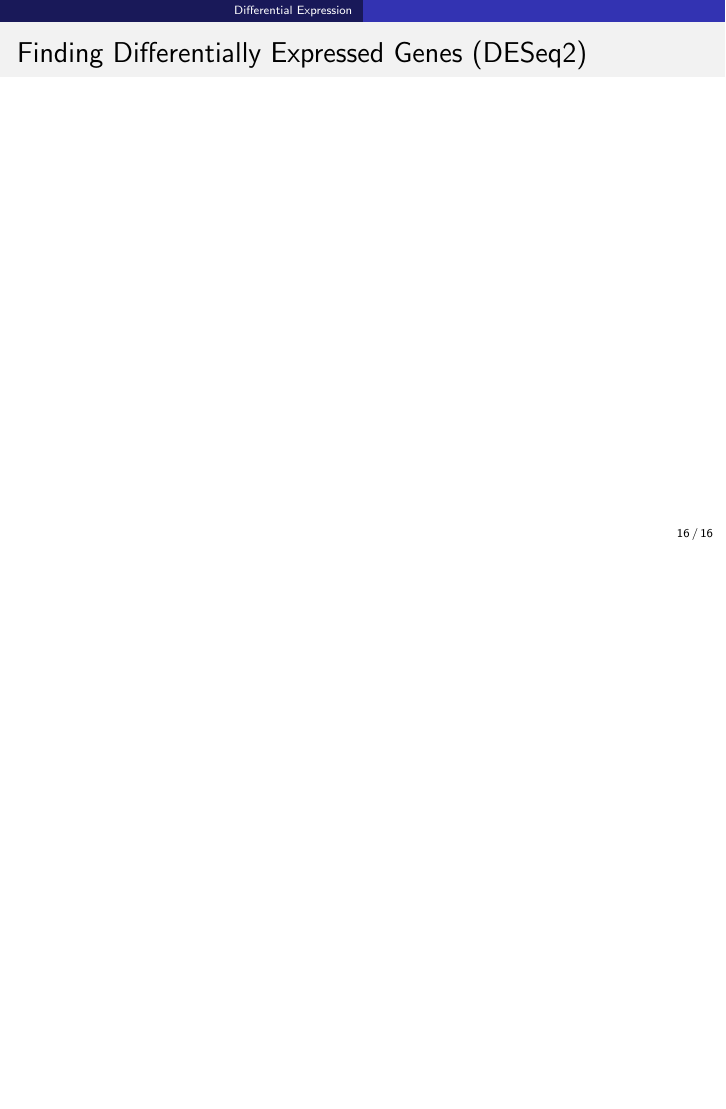
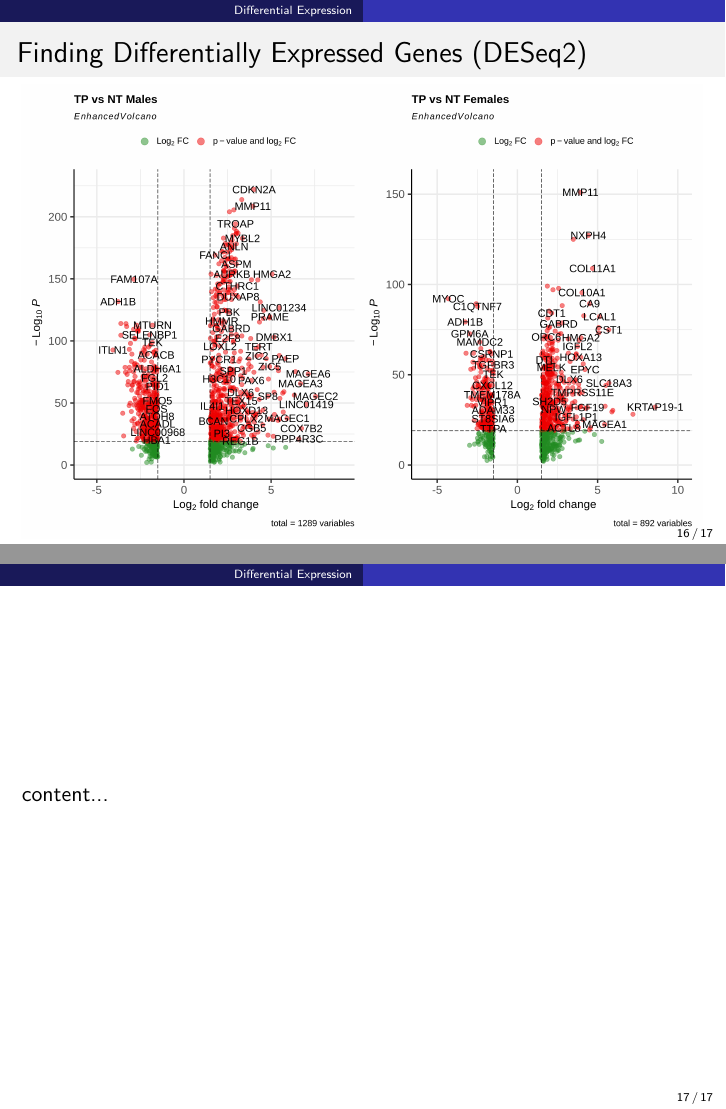
Before and after one commit to alexturcoo/kumar_lab_pmcrc, LaTeX slides (july18meeting_pres2/may30ccgmeeting.tex): page 16 of 16 before the commit and pages 16 and 17 of 17 after it, the two joined at a grey line, the shorter picture padded with empty space. Compiled offline with pdfLaTeX.

Commit message:
updates to ppt

```diff
--- a/july18meeting_pres2/may30ccgmeeting.tex
+++ b/july18meeting_pres2/may30ccgmeeting.tex
@@ -278,7 +278,12 @@ fill=green!30]
 	\end{frame}
 
 	\begin{frame}{Finding Differentially Expressed Genes (DESeq2)}
+		\includegraphics[width=12cm, height=8cm]{all_cancersvolcano_analysis_0.9.png
+		}
+	\end{frame}
 
+	\begin{frame}
+		content...
 	\end{frame}
 
 
```
Also changed, not shown: 5 other files.
